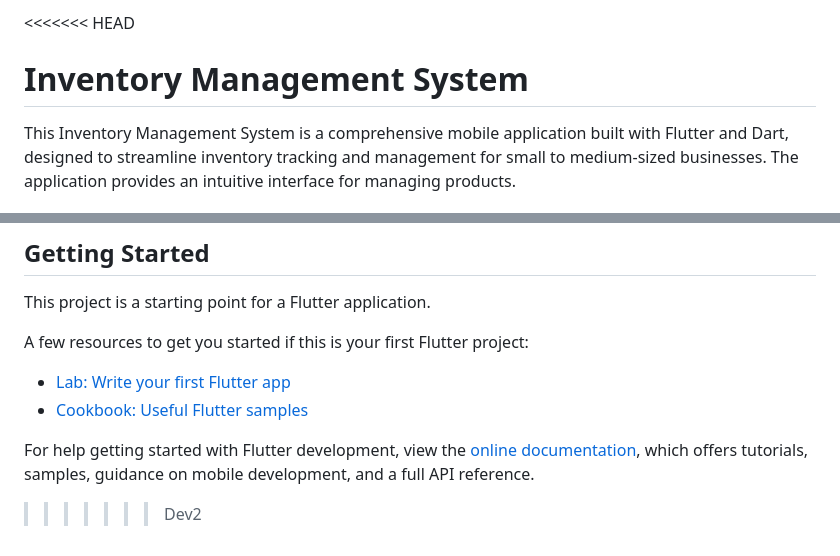
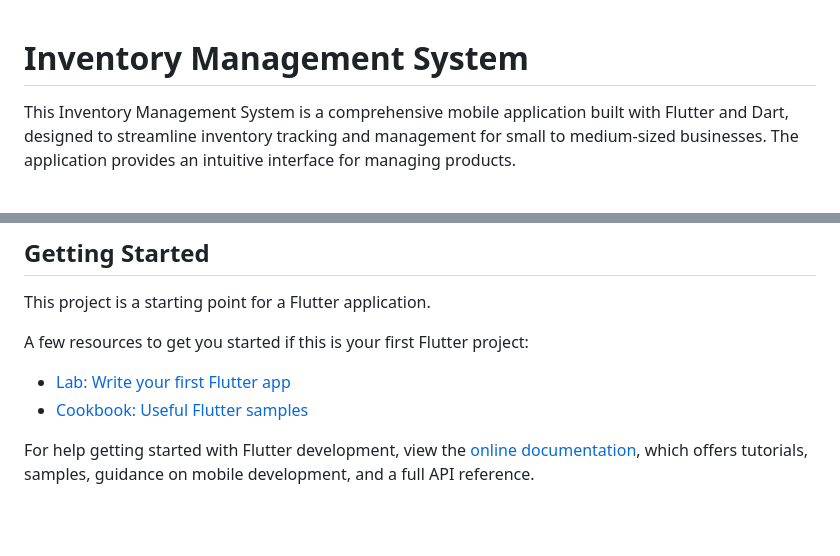
Before and after one commit to LmaAl-Johare1/Item-Tracker, a Markdown page: README.md, 2 parts joined by grey strips. Drawn GitHub-style; blank space fills up the shorter version.

```diff
--- a/README.md
+++ b/README.md
@@ -1,4 +1,3 @@
-<<<<<<< HEAD
 # Inventory Management System
 
 This Inventory Management System is a comprehensive mobile application built with Flutter and Dart, designed to streamline inventory tracking and management for small to medium-sized businesses. The application provides an intuitive interface for managing products.
@@ -68,4 +67,3 @@ A few resources to get you started if this is your first Flutter project:
 For help getting started with Flutter development, view the
 [online documentation](https://docs.flutter.dev/), which offers tutorials,
 samples, guidance on mobile development, and a full API reference.
->>>>>>> Dev2
```
